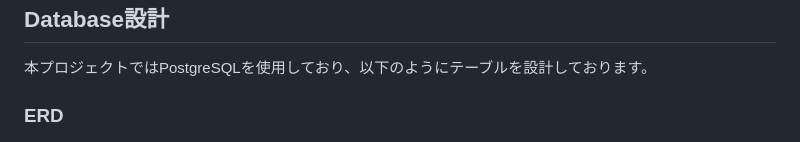
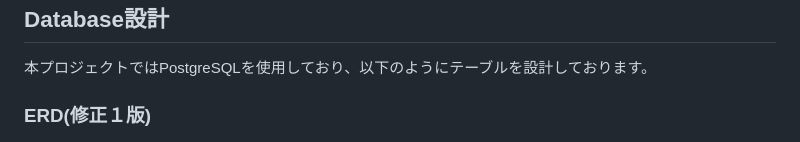
Before and after one commit to john911120/yuru-archive, a Markdown page: README.md, the part around the change. GitHub-like rendering.

```diff
--- a/README.md
+++ b/README.md
@@ -44,7 +44,7 @@ Spring Boot × PostgreSQLをベースに、
 ## Database設計
 本プロジェクトではPostgreSQLを使用しており、以下のようにテーブルを設計しております。
 
-### ERD
+### ERD(修正１版)
 ![ゆるアーカイブ初案_ERD](assets/ゆるアーカイブ修正1版_ERD.png)
 
 ### テーブル定義 (SQL)
```
